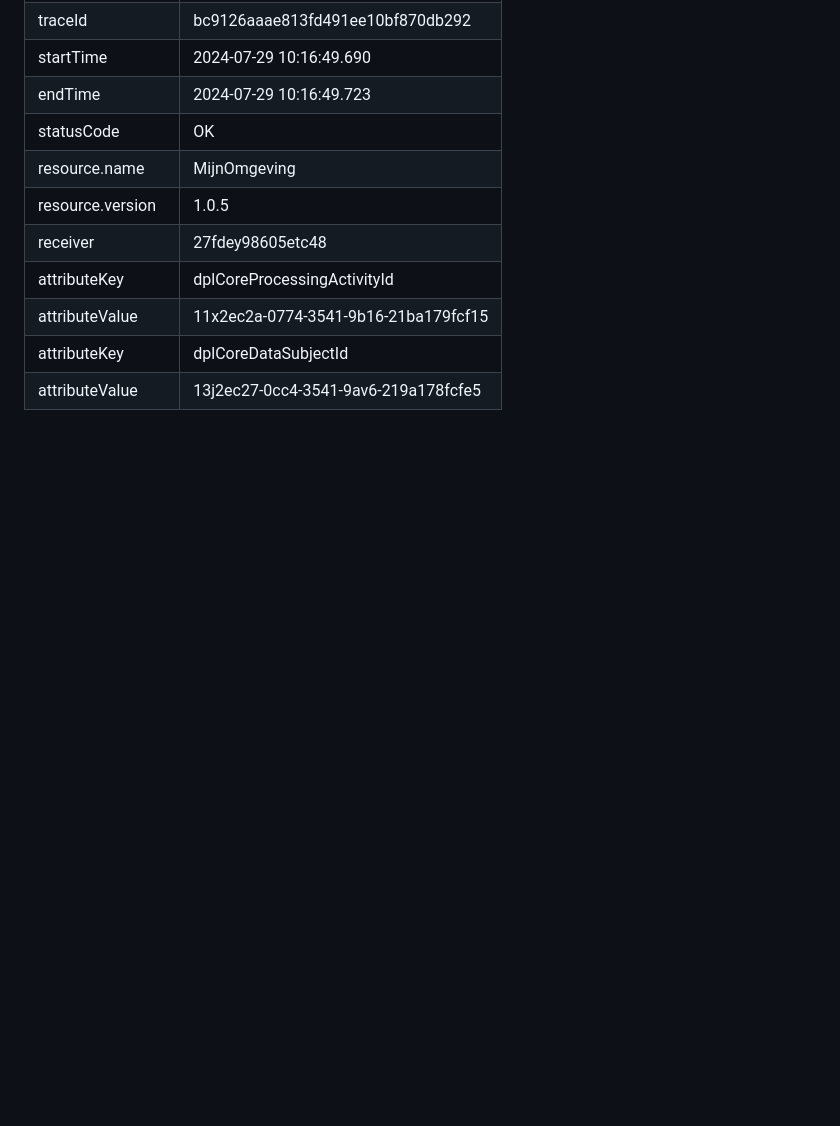
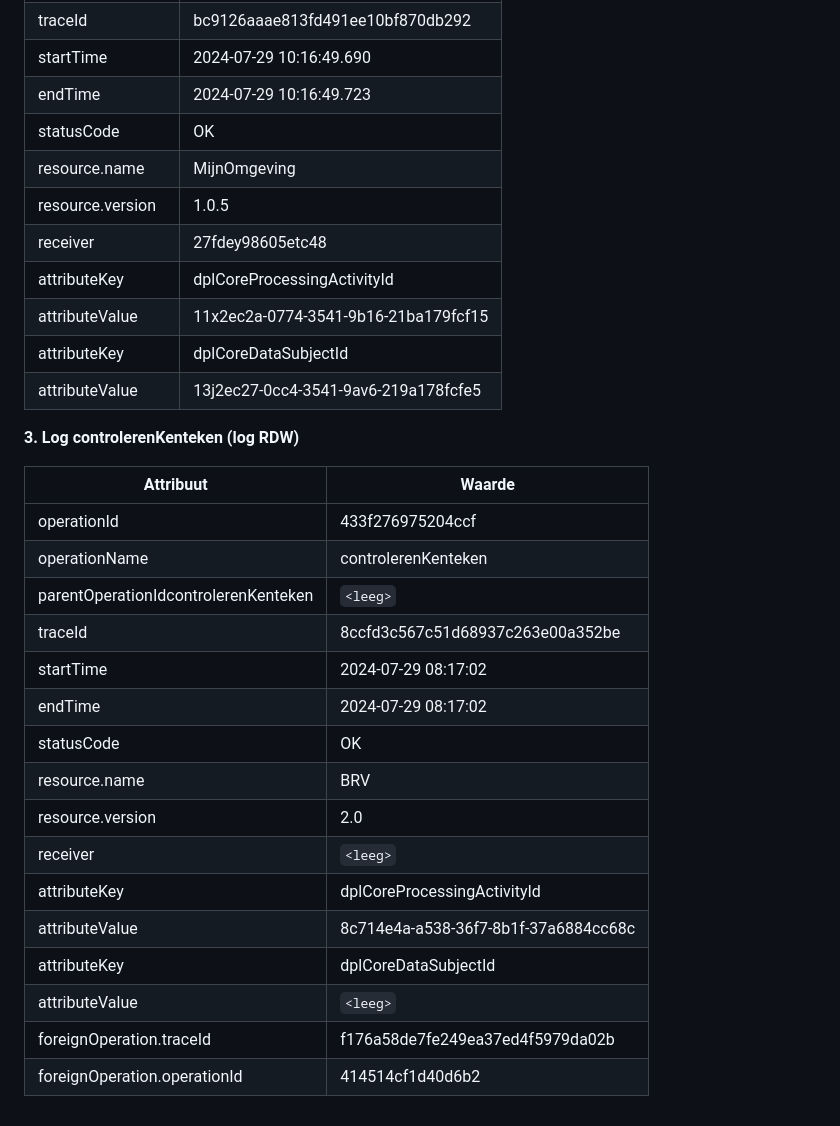
Before and after one commit to NielsHoffmann/logboek-dataverwerkingen_Inleiding, a Markdown page: ch03_voorbeelden.md, the part around the change. Drawn GitHub-style; blank space fills up the shorter version.

```diff
--- a/ch03_voorbeelden.md
+++ b/ch03_voorbeelden.md
@@ -86,3 +86,24 @@ De volgende gegevens worden gelogd in de diverse logmomenten:
 | attributeValue	| 11x2ec2a-0774-3541-9b16-21ba179fcf15|
 | attributeKey	| dplCoreDataSubjectId|
 | attributeValue	| 13j2ec27-0cc4-3541-9av6-219a178fcfe5|
+
+**3. Log controlerenKenteken (log RDW)**
+
+| Attribuut   | Waarde   |
+|-------------|----------|
+| operationId	|433f276975204ccf|
+|operationName	|controlerenKenteken|
+|parentOperationIdcontrolerenKenteken|`<leeg>`|
+|traceId	|8ccfd3c567c51d68937c263e00a352be|
+|startTime	|2024-07-29 08:17:02|
+|endTime	|2024-07-29 08:17:02|
+|statusCode	|OK|
+|resource.name	|BRV|
+|resource.version	|2.0|
+|receiver	|`<leeg>`|
+|attributeKey	|dplCoreProcessingActivityId|
+|attributeValue	|8c714e4a-a538-36f7-8b1f-37a6884cc68c|
+|attributeKey	|dplCoreDataSubjectId|
+|attributeValue	|`<leeg>`|
+|foreignOperation.traceId	|f176a58de7fe249ea37ed4f5979da02b|
+|foreignOperation.operationId	|414514cf1d40d6b2|
```
